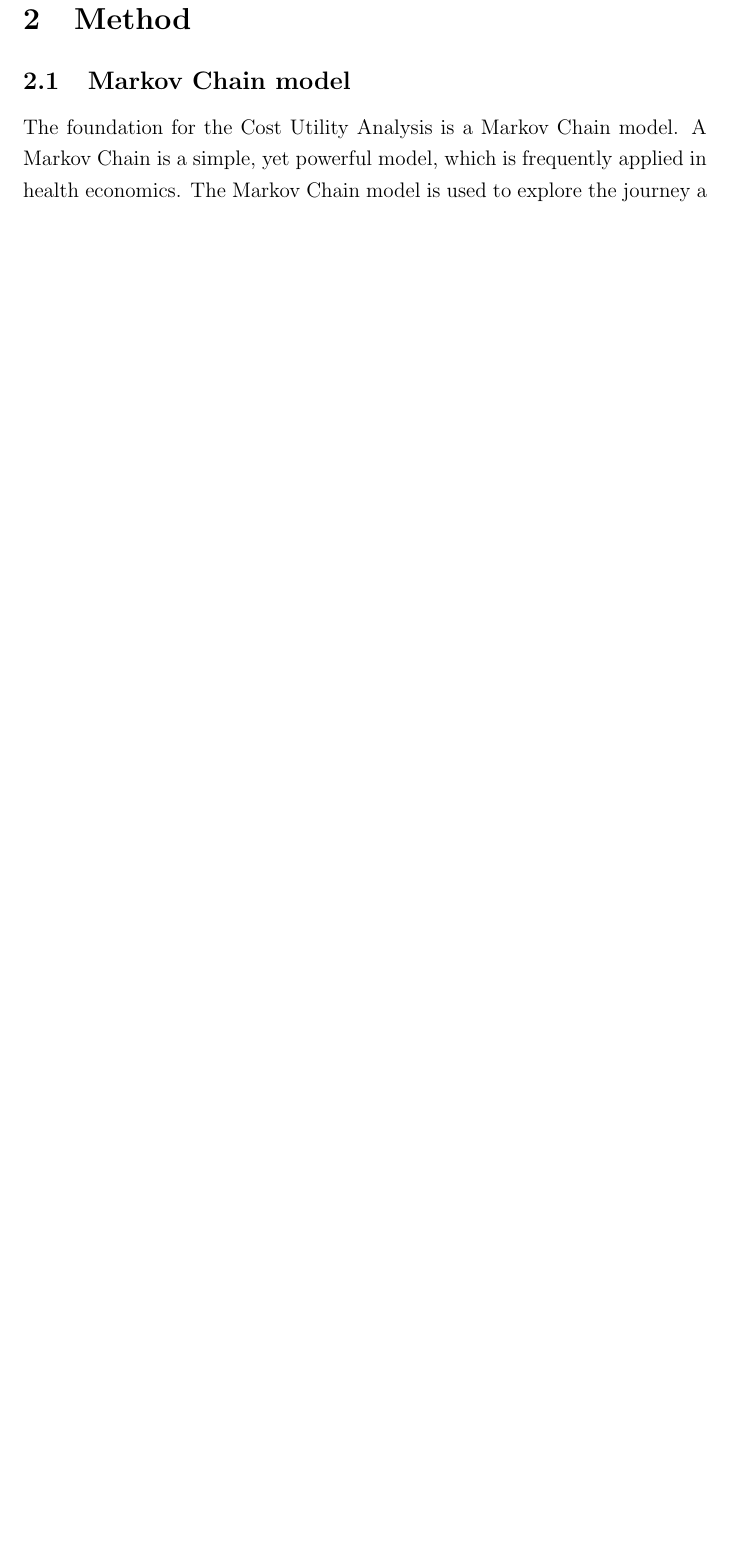
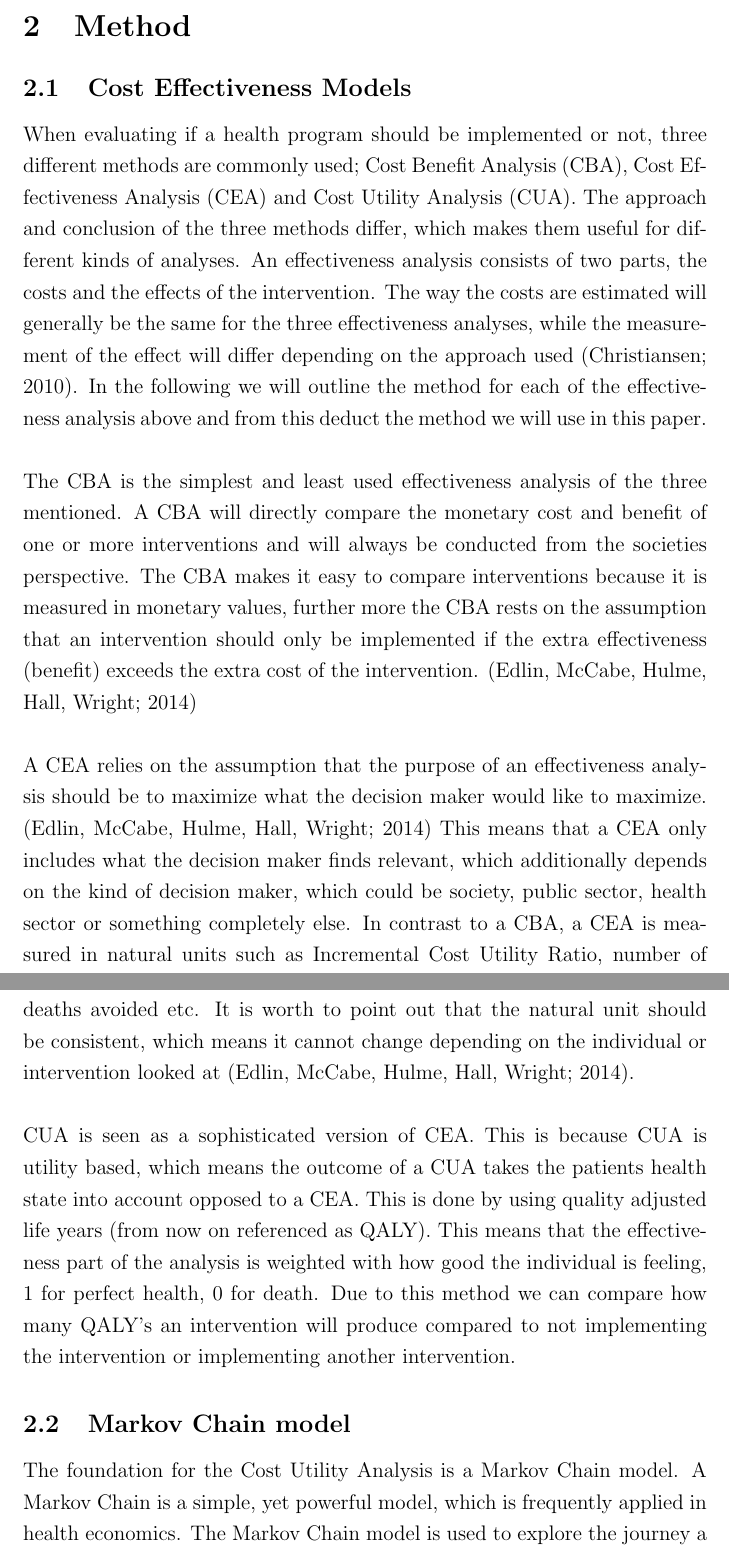
Before and after one commit to SimonKBjerg/Health-Economics, a LaTeX paper (LaTex/Paper.tex): part of page 5 of 9 before the commit and two parts of pages 5 and 6 of 10 after it, the two joined at a grey line, cut so that both start at the same text, the shorter picture padded with empty space. Compiled offline with pdfLaTeX.

Commit message:
Cost effectiveness models section

```diff
--- a/LaTex/Paper.tex
+++ b/LaTex/Paper.tex
@@ -56,6 +56,18 @@ To make this comparison, the paper seeks to uncover the price of dialysis and ki
 
 \section{Method}
 
+\subsection{Cost Effectiveness Models }
+
+When evaluating if a health program should be implemented or not, three different methods are commonly used; Cost Benefit Analysis (CBA), Cost Effectiveness Analysis (CEA) and Cost Utility Analysis (CUA). The approach and conclusion of the three methods differ, which makes them useful for different kinds of analyses. An effectiveness analysis consists of two parts, the costs and the effects of the intervention. The way the costs are estimated will generally be the same for the three effectiveness analyses, while the measurement of the effect will differ depending on the approach used (Christiansen; 2010). In the following we will outline the method for each of the effectiveness analysis above and from this deduct the method we will use in this paper.
+\\\\
+The CBA is the simplest and least used effectiveness analysis of the three mentioned. A CBA will directly compare the monetary cost and benefit of one or more interventions and will always be conducted from the societies perspective. The CBA makes it easy to compare interventions because it is measured in monetary values, further more the CBA rests on the assumption that an intervention should only be implemented if the extra effectiveness (benefit) exceeds the extra cost of the intervention. (Edlin, McCabe, Hulme, Hall, Wright; 2014)
+\\\\
+A CEA relies on the assumption that the purpose of an effectiveness analysis should be to maximize what the decision maker would like to maximize. (Edlin, McCabe, Hulme, Hall, Wright; 2014) This means that a CEA only includes what the decision maker finds relevant, which additionally depends on the kind of decision maker, which could be society, public sector, health sector or something completely else. In contrast to a CBA, a CEA is measured in natural units such as Incremental Cost Utility Ratio, number of deaths avoided etc. It is worth to point out that the natural unit should be consistent, which means it cannot change depending on the individual or intervention looked at (Edlin, McCabe, Hulme, Hall, Wright; 2014).
+\\\\
+CUA is seen as a sophisticated version of CEA. This is because CUA is utility based, which means the outcome of a CUA takes the patients health state into account opposed to a CEA. This is done by using quality adjusted life years (from now on referenced as QALY). This means that the effectiveness part of the analysis is weighted with how good the individual is feeling, 1 for perfect health, 0 for death. Due to this method we can compare how many QALY’s an intervention will produce compared to not implementing the intervention or implementing another intervention.
+
+
+
 \subsection{Markov Chain model}
 
 The foundation for the Cost Utility Analysis is a Markov Chain model. A Markov Chain is a simple, yet powerful model, which is frequently applied in health economics. The Markov Chain model is used to explore the journey a hypothetical cohort of people can takes through a defined set of states. The journey of a person in the Markov Chain model is based on the probabilities of switching between these states.
```
Also changed, not shown: LaTex/Paper.pdf, LaTex/Paper.tex (4 more changed lines), 5 other files.
